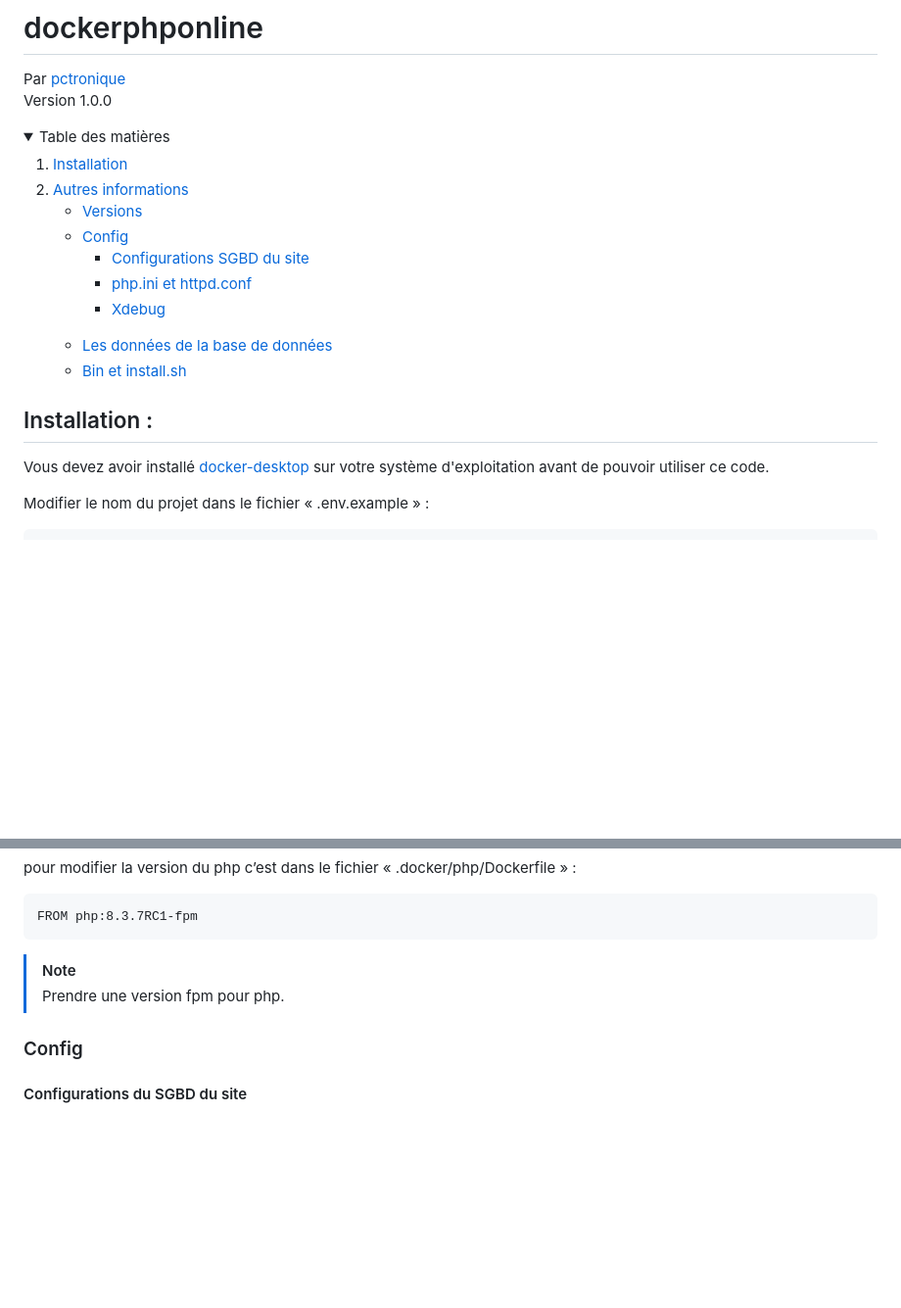
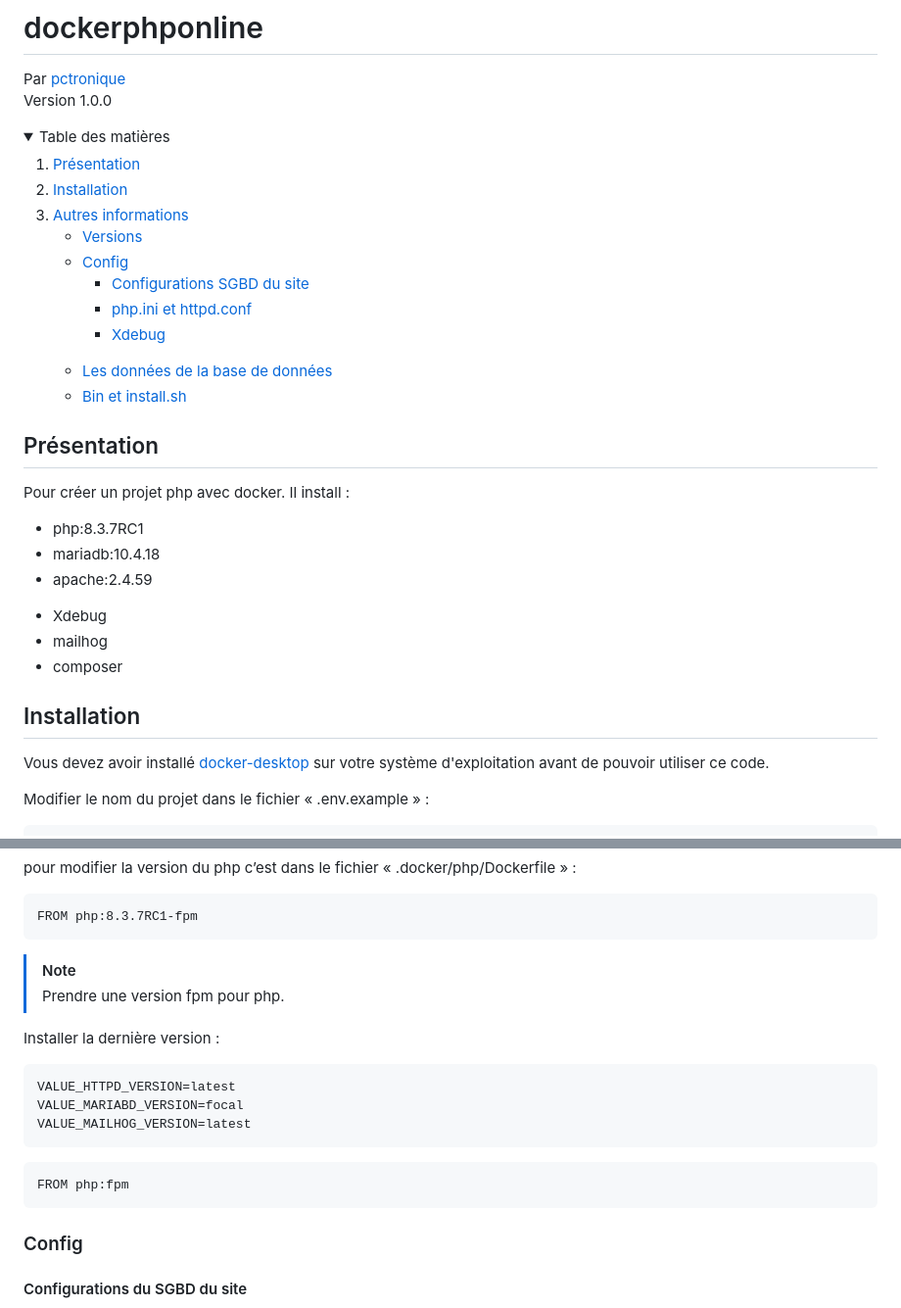
Before and after one commit to pctronique/dockerphponline, a Markdown page: README.md, 2 parts joined by grey strips. Shown at 98% size. GitHub-like rendering; folded sections open; blank space fills up the shorter version.

````diff
--- a/README.md
+++ b/README.md
@@ -5,9 +5,8 @@ Version 1.0.0
 <details>
   <summary>Table des matières</summary>
   <ol>
-    <li>
-        <a href="#Installation">Installation</a>
-    </li>
+    <li><a href="#Présentation">Présentation</a></li>
+    <li><a href="#Installation">Installation</a></li>
     <li>
         <a href="#Autres-informations">Autres informations</a>
         <ul>
@@ -25,7 +24,22 @@ Version 1.0.0
   </ol>
 </details>
 
-## Installation :
+## Présentation
+
+Pour créer un projet php avec docker.
+Il install :
+<ul>
+  <li>php:8.3.7RC1</li>
+  <li>mariadb:10.4.18</li>
+  <li>apache:2.4.59</li>
+</ul>
+<ul>
+  <li>Xdebug</li>
+  <li>mailhog</li>
+  <li>composer</li>
+</ul>
+
+## Installation
 
 Vous devez avoir installé [docker-desktop](https://www.docker.com/products/docker-desktop/) sur votre système d'exploitation avant de pouvoir utiliser ce code.
 
@@ -100,6 +114,17 @@ FROM php:8.3.7RC1-fpm
 > [!NOTE]
 > Prendre une version fpm pour php.
 
+Installer la dernière version :
+```
+VALUE_HTTPD_VERSION=latest
+VALUE_MARIABD_VERSION=focal
+VALUE_MAILHOG_VERSION=latest
+```
+```
+FROM php:fpm
+```
+
+
 ### Config
 
 #### Configurations du SGBD du site
````
